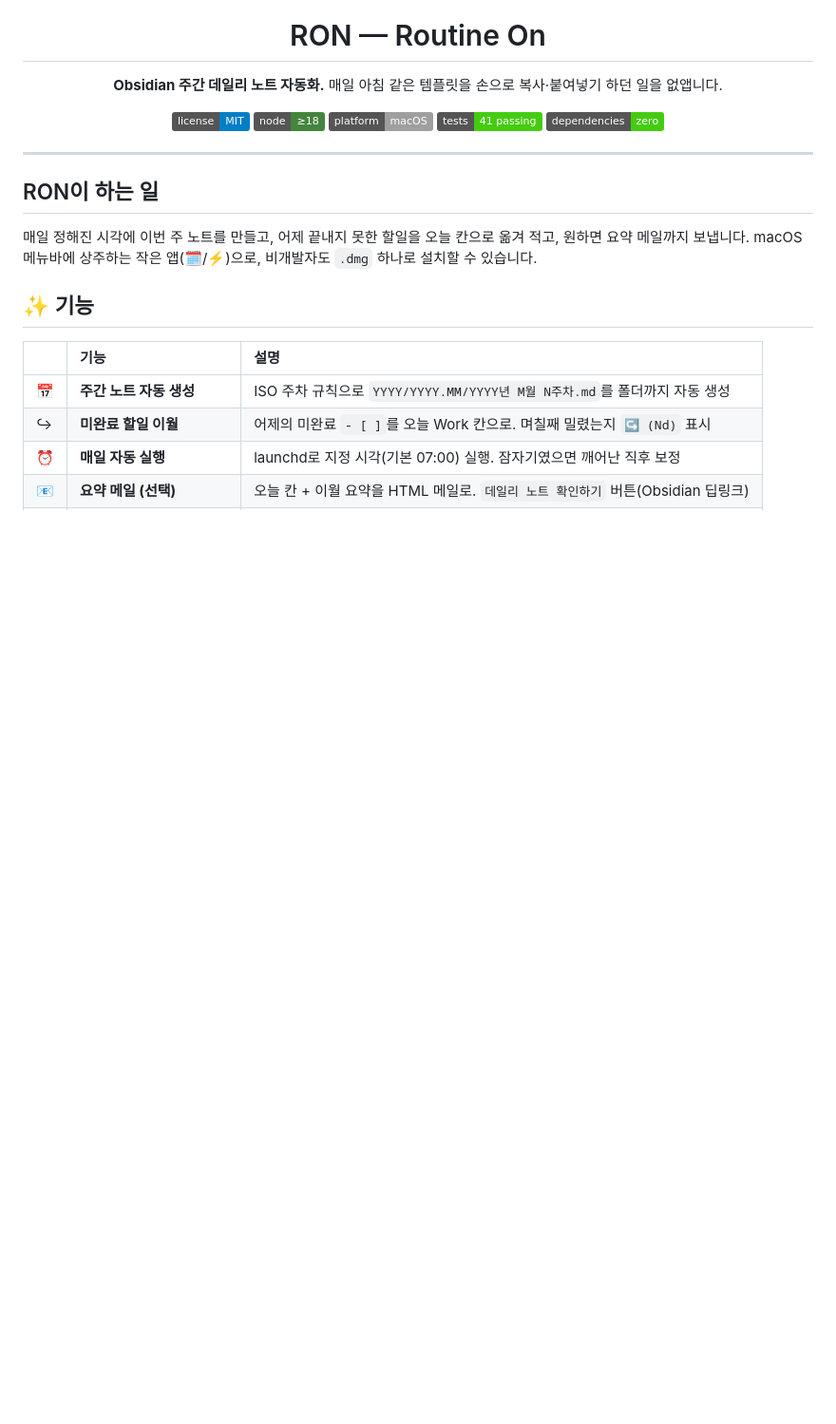
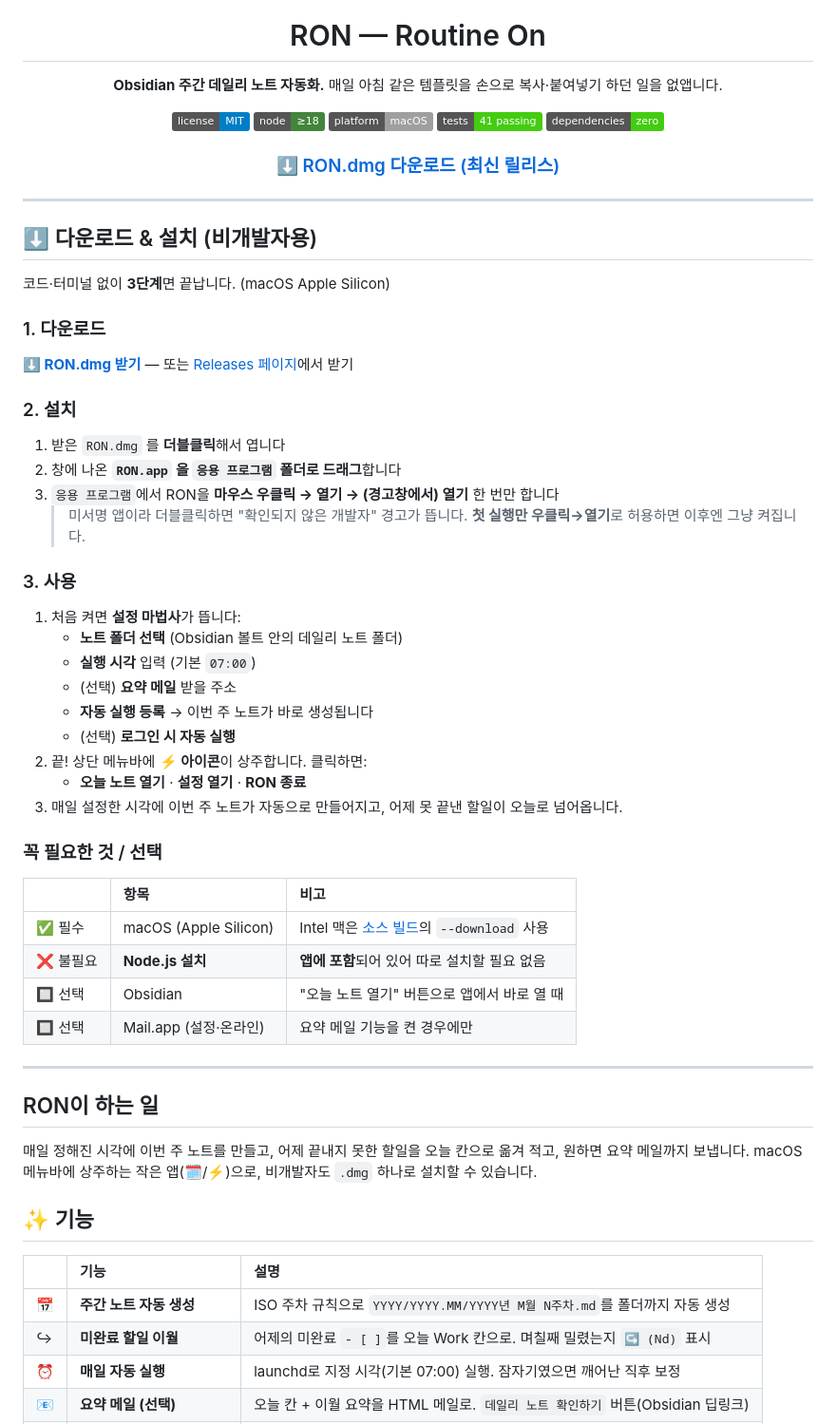
Before and after one commit to hyunhwang-kurly/daily-note-automation, a Markdown page: README.md, the part around the change. Shown at 95% size. Drawn GitHub-style; badges without logos; blank space fills up the shorter version.

Commit message:
docs: 비개발자용 다운로드/설치/사용 섹션 + .dmg 릴리스 링크
- README 상단에 RON.dmg 다운로드 버튼(최신 릴리스 permalink)
- 다운로드→설치(우클릭 열기)→사용(설정 마법사) 3단계 안내
- 필수/선택 표: macOS 필수, Node.js 불필요(번들), Obsidian/Mail 선택
- GitHub Release v1.0.0에 RON.dmg(Apple Silicon) 업로드

```diff
--- a/README.md
+++ b/README.md
@@ -12,7 +12,43 @@
 ![tests](https://img.shields.io/badge/tests-41%20passing-brightgreen.svg)
 ![deps](https://img.shields.io/badge/dependencies-zero-success.svg)
 
+### [⬇️ RON.dmg 다운로드 (최신 릴리스)](https://github.com/hyunhwang-kurly/daily-note-automation/releases/latest/download/RON.dmg)
+
 </div>
+
+---
+
+## ⬇️ 다운로드 & 설치 (비개발자용)
+
+코드·터미널 없이 **3단계**면 끝납니다. (macOS Apple Silicon)
+
+### 1. 다운로드
+**[⬇️ RON.dmg 받기](https://github.com/hyunhwang-kurly/daily-note-automation/releases/latest/download/RON.dmg)** — 또는 [Releases 페이지](https://github.com/hyunhwang-kurly/daily-note-automation/releases/latest)에서 받기
+
+### 2. 설치
+1. 받은 `RON.dmg` 를 **더블클릭**해서 엽니다
+2. 창에 나온 **`RON.app` 을 `응용 프로그램` 폴더로 드래그**합니다
+3. `응용 프로그램`에서 RON을 **마우스 우클릭 → 열기 → (경고창에서) 열기** 한 번만 합니다
+   > 미서명 앱이라 더블클릭하면 "확인되지 않은 개발자" 경고가 뜹니다. **첫 실행만 우클릭→열기**로 허용하면 이후엔 그냥 켜집니다.
+
+### 3. 사용
+1. 처음 켜면 **설정 마법사**가 뜹니다:
+   - **노트 폴더 선택** (Obsidian 볼트 안의 데일리 노트 폴더)
+   - **실행 시각** 입력 (기본 `07:00`)
+   - (선택) **요약 메일** 받을 주소
+   - **자동 실행 등록** → 이번 주 노트가 바로 생성됩니다
+   - (선택) **로그인 시 자동 실행**
+2. 끝! 상단 메뉴바에 **⚡ 아이콘**이 상주합니다. 클릭하면:
+   - **오늘 노트 열기** · **설정 열기** · **RON 종료**
+3. 매일 설정한 시각에 이번 주 노트가 자동으로 만들어지고, 어제 못 끝낸 할일이 오늘로 넘어옵니다.
+
+### 꼭 필요한 것 / 선택
+| | 항목 | 비고 |
+| :-- | :-- | :-- |
+| ✅ 필수 | macOS (Apple Silicon) | Intel 맥은 [소스 빌드](#%EF%B8%8F-빌드-appdmg)의 `--download` 사용 |
+| ❌ 불필요 | **Node.js 설치** | **앱에 포함**되어 있어 따로 설치할 필요 없음 |
+| 🔲 선택 | Obsidian | "오늘 노트 열기" 버튼으로 앱에서 바로 열 때 |
+| 🔲 선택 | Mail.app (설정·온라인) | 요약 메일 기능을 켠 경우에만 |
 
 ---
 
```
